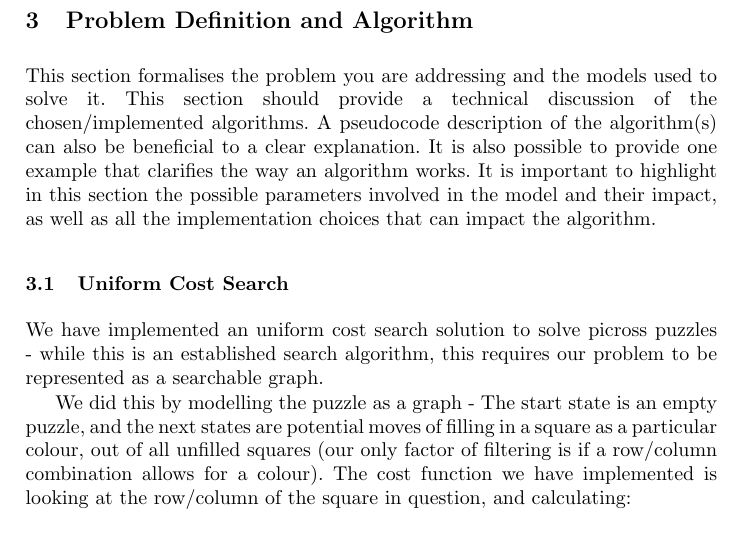
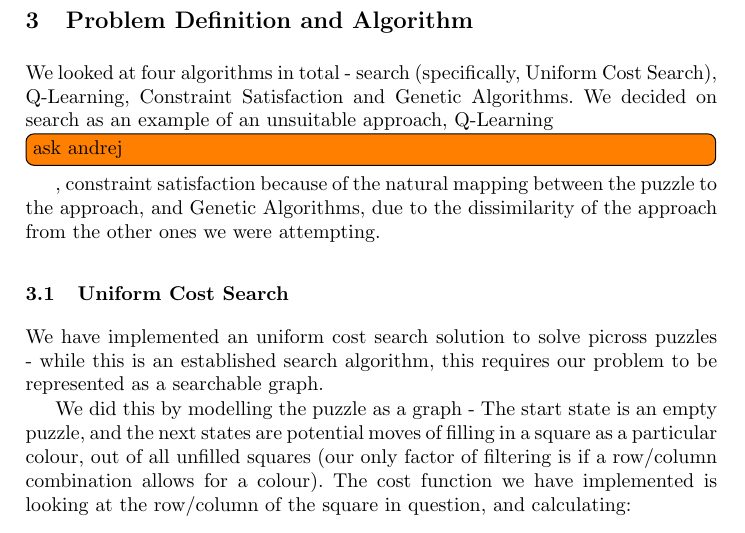
Before and after one commit to teiserse/cs7is2-project, a LaTeX document (report/report.tex): part of page 4 of 9, cut so that both start at the same text. Compiled offline with pdfLaTeX.

Commit message:
Intro to Section 3

```diff
--- a/report/report.tex
+++ b/report/report.tex
@@ -99,7 +99,8 @@ A problem encountered by search algorithms is the high time and space complexiti
 Genetic algorithms are a way of mitigating this downside of search algorithms with respect to solution searching, and have been demonstrated as effective in solving other constraint based puzzles such as sudoku.
 
 \section{Problem Definition and Algorithm}
-This section formalises the problem you are addressing and the models used to solve it. This section should provide a technical discussion of the chosen/implemented algorithms. A pseudocode description of the algorithm(s) can also be beneficial to a clear explanation. It is also possible to provide one example that clarifies the way an algorithm works. It is important to highlight in this section the possible parameters involved in the model and their impact, as well as all the implementation choices that can impact the algorithm.
+We looked at four algorithms in total - search (specifically, Uniform Cost Search), Q-Learning, Constraint Satisfaction and Genetic Algorithms.
+We decided on search as an example of an unsuitable approach, Q-Learning \todo[inline]{ask andrej}, constraint satisfaction because of the natural mapping between the puzzle to the approach, and Genetic Algorithms, due to the dissimilarity of the approach from the other ones we were attempting.
 
 \subsection{Uniform Cost Search}
 We have implemented an uniform cost search solution to solve picross puzzles - while this is an established search algorithm, this requires our problem to be represented as a searchable graph.
```
Also changed, not shown: report/report.pdf.
